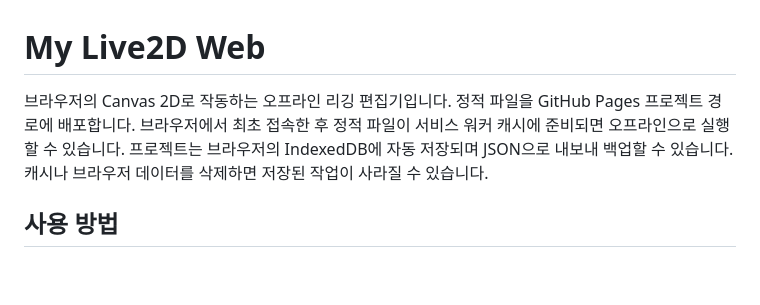
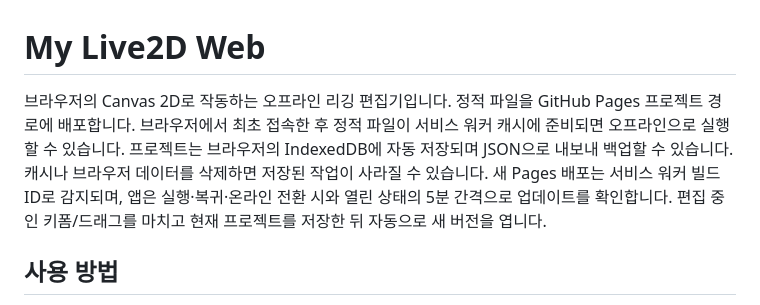
Before and after one commit to woojik01/my-live2d, a Markdown page: web/README.md, the part around the change. Drawn GitHub-style; blank space fills up the shorter version.

Commit message:
Document automatic installed app updates

```diff
--- a/web/README.md
+++ b/web/README.md
@@ -1,6 +1,6 @@
 # My Live2D Web
 
-브라우저의 Canvas 2D로 작동하는 오프라인 리깅 편집기입니다. 정적 파일을 GitHub Pages 프로젝트 경로에 배포합니다. 브라우저에서 최초 접속한 후 정적 파일이 서비스 워커 캐시에 준비되면 오프라인으로 실행할 수 있습니다. 프로젝트는 브라우저의 IndexedDB에 자동 저장되며 JSON으로 내보내 백업할 수 있습니다. 캐시나 브라우저 데이터를 삭제하면 저장된 작업이 사라질 수 있습니다.
+브라우저의 Canvas 2D로 작동하는 오프라인 리깅 편집기입니다. 정적 파일을 GitHub Pages 프로젝트 경로에 배포합니다. 브라우저에서 최초 접속한 후 정적 파일이 서비스 워커 캐시에 준비되면 오프라인으로 실행할 수 있습니다. 프로젝트는 브라우저의 IndexedDB에 자동 저장되며 JSON으로 내보내 백업할 수 있습니다. 캐시나 브라우저 데이터를 삭제하면 저장된 작업이 사라질 수 있습니다. 새 Pages 배포는 서비스 워커 빌드 ID로 감지되며, 앱은 실행·복귀·온라인 전환 시와 열린 상태의 5분 간격으로 업데이트를 확인합니다. 편집 중인 키폼/드래그를 마치고 현재 프로젝트를 저장한 뒤 자동으로 새 버전을 엽니다.
 
 ## 사용 방법
 
```
